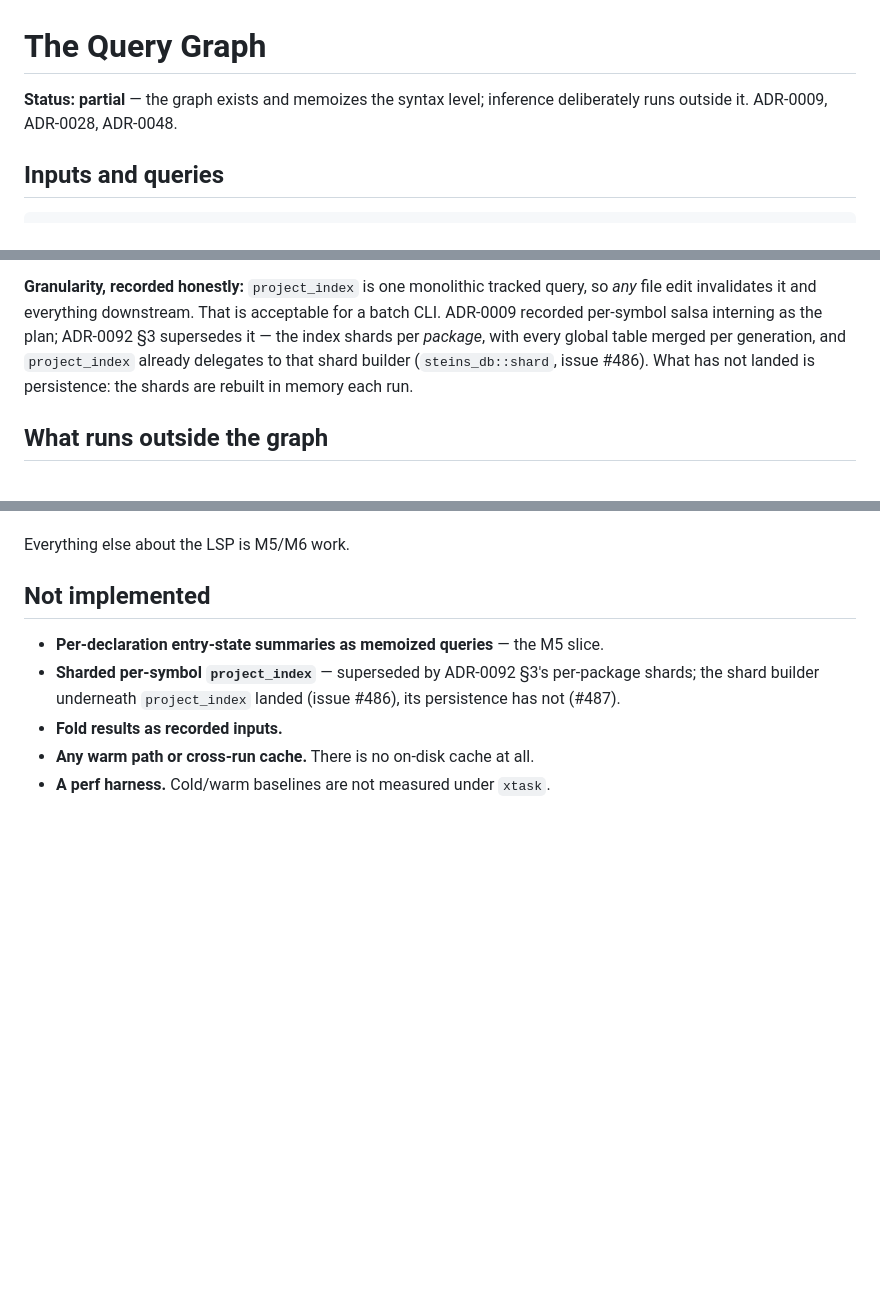
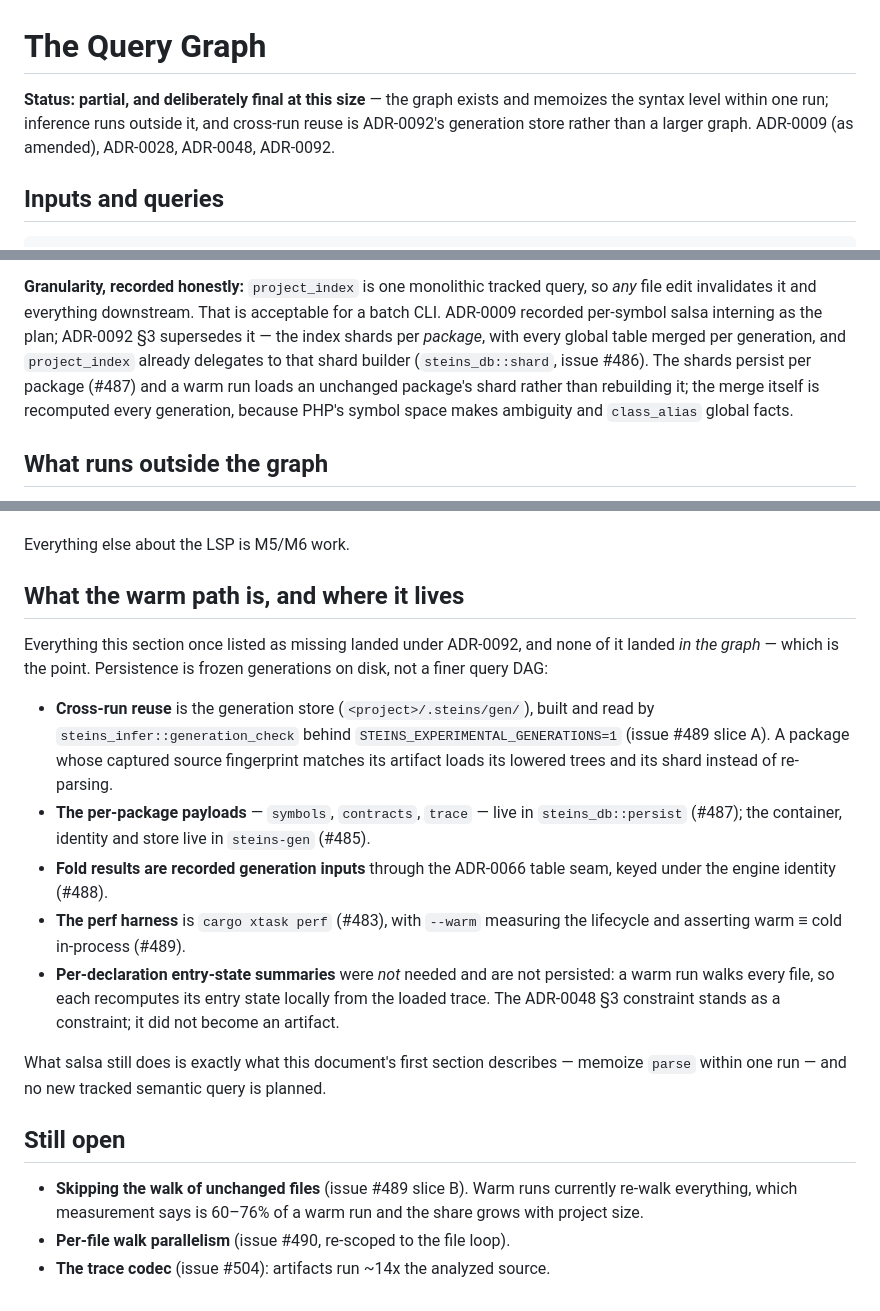
Before and after one commit to rigortype/steins, a Markdown page: docs/internal-spec/query-graph.md, 3 parts joined by grey strips. Rendered like a GitHub page; blank space fills up the shorter version.

```diff
--- a/docs/internal-spec/query-graph.md
+++ b/docs/internal-spec/query-graph.md
@@ -1,7 +1,9 @@
 # The Query Graph
 
-**Status: partial** — the graph exists and memoizes the syntax level; inference
-deliberately runs outside it. ADR-0009, ADR-0028, ADR-0048.
+**Status: partial, and deliberately final at this size** — the graph exists and
+memoizes the syntax level within one run; inference runs outside it, and
+cross-run reuse is ADR-0092's generation store rather than a larger graph.
+ADR-0009 (as amended), ADR-0028, ADR-0048, ADR-0092.
 
 ## Inputs and queries
 
@@ -45,8 +47,10 @@ query, so *any* file edit invalidates it and everything downstream. That is
 acceptable for a batch CLI. ADR-0009 recorded per-symbol salsa interning as
 the plan; ADR-0092 §3 supersedes it — the index shards per *package*, with
 every global table merged per generation, and `project_index` already
-delegates to that shard builder (`steins_db::shard`, issue #486). What has
-not landed is persistence: the shards are rebuilt in memory each run.
+delegates to that shard builder (`steins_db::shard`, issue #486). The shards
+persist per package (#487) and a warm run loads an unchanged package's shard
+rather than rebuilding it; the merge itself is recomputed every generation,
+because PHP's symbol space makes ambiguity and `class_alias` global facts.
 
 ## What runs outside the graph
 
@@ -89,12 +93,36 @@ to it:
 
 Everything else about the LSP is M5/M6 work.
 
-## Not implemented
+## What the warm path is, and where it lives
 
-- **Per-declaration entry-state summaries as memoized queries** — the M5 slice.
-- **Sharded per-symbol `project_index`** — superseded by ADR-0092 §3's
-  per-package shards; the shard builder underneath `project_index` landed
-  (issue #486), its persistence has not (#487).
-- **Fold results as recorded inputs.**
-- **Any warm path or cross-run cache.** There is no on-disk cache at all.
-- **A perf harness.** Cold/warm baselines are not measured under `xtask`.
+Everything this section once listed as missing landed under ADR-0092, and none
+of it landed *in the graph* — which is the point. Persistence is frozen
+generations on disk, not a finer query DAG:
+
+- **Cross-run reuse** is the generation store (`<project>/.steins/gen/`), built
+  and read by `steins_infer::generation_check` behind
+  `STEINS_EXPERIMENTAL_GENERATIONS=1` (issue #489 slice A). A package whose
+  captured source fingerprint matches its artifact loads its lowered trees and
+  its shard instead of re-parsing.
+- **The per-package payloads** — `symbols`, `contracts`, `trace` — live in
+  `steins_db::persist` (#487); the container, identity and store live in
+  `steins-gen` (#485).
+- **Fold results are recorded generation inputs** through the ADR-0066 table
+  seam, keyed under the engine identity (#488).
+- **The perf harness** is `cargo xtask perf` (#483), with `--warm` measuring the
+  lifecycle and asserting warm ≡ cold in-process (#489).
+- **Per-declaration entry-state summaries** were *not* needed and are not
+  persisted: a warm run walks every file, so each recomputes its entry state
+  locally from the loaded trace. The ADR-0048 §3 constraint stands as a
+  constraint; it did not become an artifact.
+
+What salsa still does is exactly what this document's first section describes —
+memoize `parse` within one run — and no new tracked semantic query is planned.
+
+## Still open
+
+- **Skipping the walk of unchanged files** (issue #489 slice B). Warm runs
+  currently re-walk everything, which measurement says is 60–76% of a warm run
+  and the share grows with project size.
+- **Per-file walk parallelism** (issue #490, re-scoped to the file loop).
+- **The trace codec** (issue #504): artifacts run ~14x the analyzed source.
```
Also changed, not shown: docs/internal-spec/crate-topology.md (+69 -13 lines).
